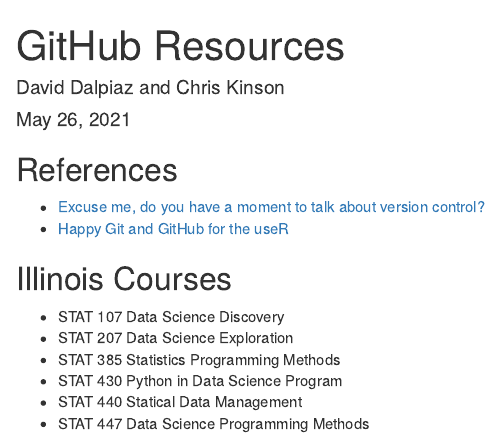
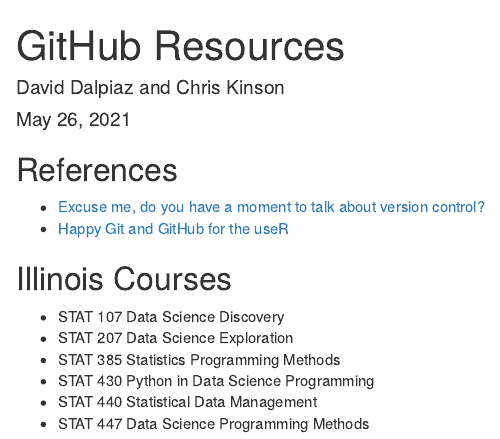
Before and after one commit to daviddalpiaz/github-blackwell, an R Markdown document (index.Rmd): the page in a window 1100 px wide, from its top. Rendered offline with R 4.5, knitr and Pandoc, with nearby package versions; drawn as R Markdown's standard HTML page in place of the format the file asks for.

Commit message:
fix minor typos

```diff
--- a/index.Rmd
+++ b/index.Rmd
@@ -18,6 +18,6 @@
 - STAT 107 Data Science Discovery
 - STAT 207 Data Science Exploration
 - STAT 385 Statistics Programming Methods
-- STAT 430 Python in Data Science Program
-- STAT 440 Statical Data Management
+- STAT 430 Python in Data Science Programming
+- STAT 440 Statistical Data Management
 - STAT 447 Data Science Programming Methods
```
